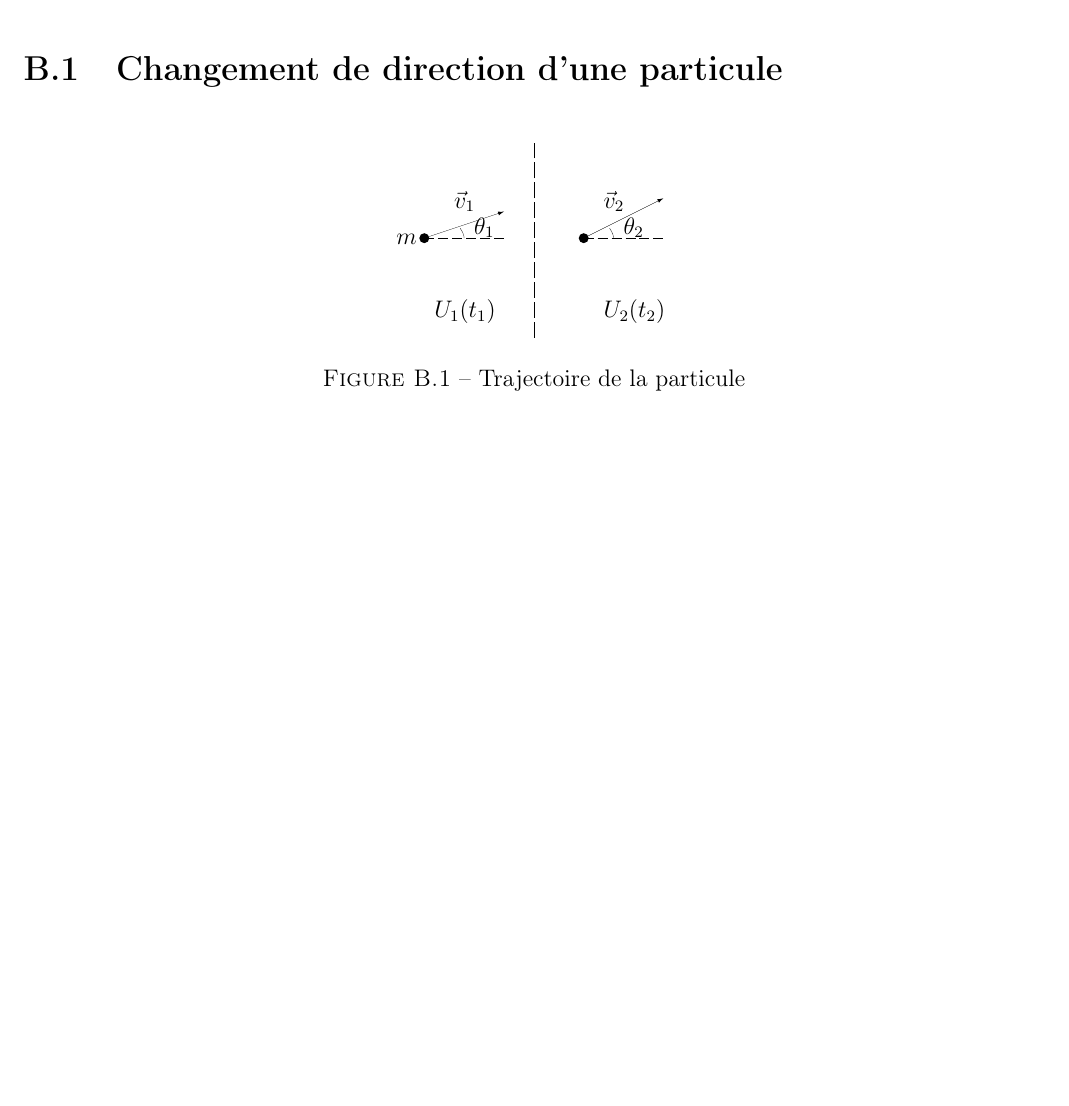
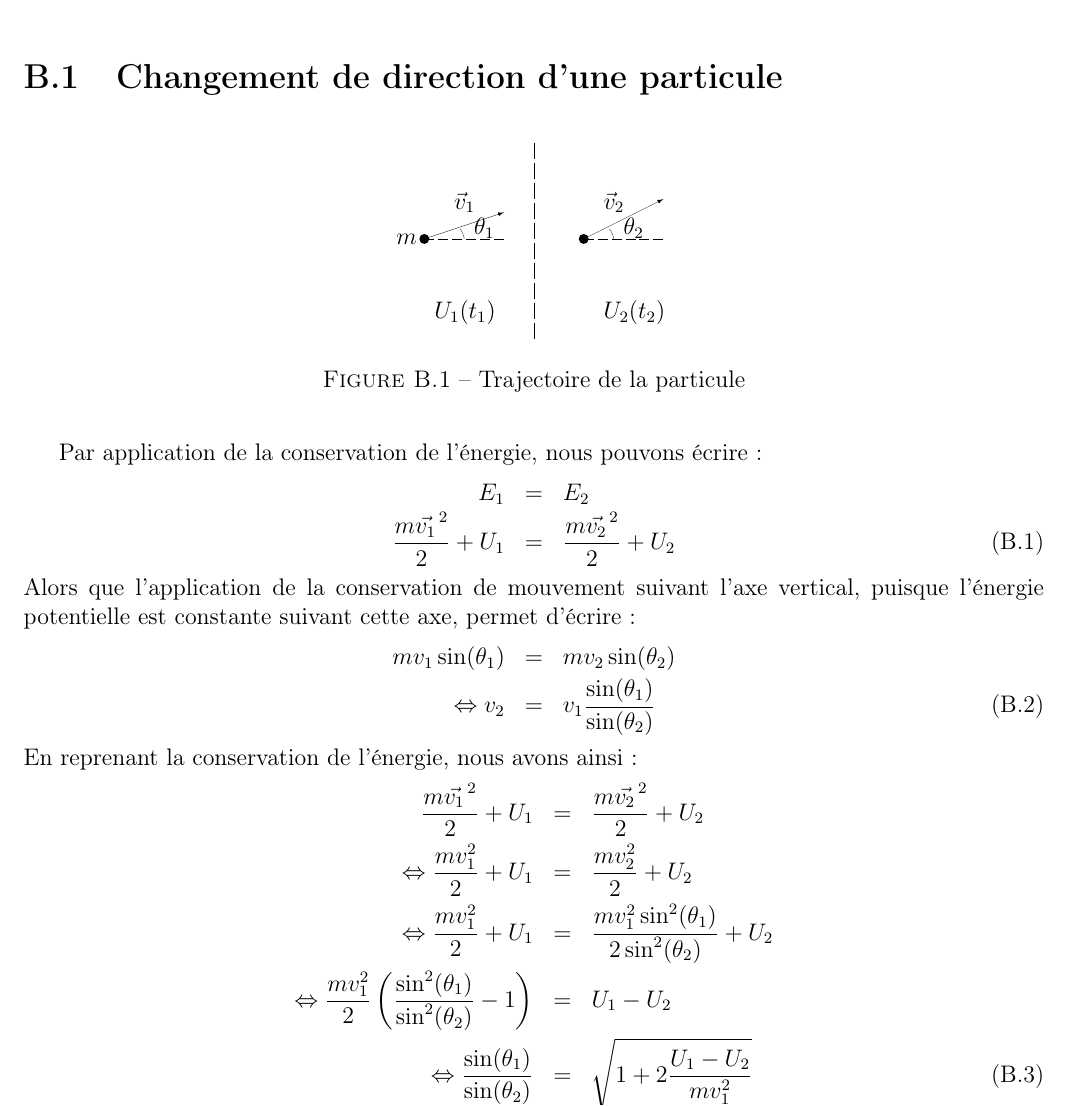
Before and after one commit to SMajerowicz/Physics, a LaTeX document (Mécanique/démonstration.tex, which reads Mécanique/chapters/exercices/chapter-02-exercices.tex): part of page 25 of 25, cut so that both start at the same text, the shorter picture padded with empty space. Compiled offline with pdfLaTeX.

Commit message:
End of impulsion exercice

```diff
--- a/Mécanique/chapters/exercices/chapter-02-exercices.tex
+++ b/Mécanique/chapters/exercices/chapter-02-exercices.tex
@@ -29,3 +29,22 @@
 		\caption{Trajectoire de la particule}\label{FIG:2_1}
 	\end{center}
 \end{figure}
+
+Par application de la conservation de l'\'energie, nous pouvons \'ecrire :
+\bea
+	E_{1} & = & E_{2} \nonumber \\
+	\dfrac{m\vec{v_{1}}^{\,2}}{2} + U_{1} & = & \dfrac{m\vec{v_{2}}^{\,2}}{2} + U_{2}
+\eea
+Alors que l'application de la conservation de mouvement suivant l'axe vertical, puisque l'\'energie potentielle est constante suivant cette axe, permet d'\'ecrire :
+\bea
+	mv_{1}\sin(\theta_{1}) & = & mv_{2}\sin(\theta_{2}) \nonumber \\
+	\Leftrightarrow v_{2} & = & v_{1}\dfrac{\sin(\theta_{1})}{\sin(\theta_{2})}
+\eea
+En reprenant la conservation de l'\'energie, nous avons ainsi :
+\bea
+	\dfrac{m\vec{v_{1}}^{\,2}}{2} + U_{1} & = & \dfrac{m\vec{v_{2}}^{\,2}}{2} + U_{2} \nonumber \\
+	\Leftrightarrow \dfrac{mv_{1}^{2}}{2} + U_{1} & = & \dfrac{mv_{2}^{2}}{2} + U_{2} \nonumber \\
+	\Leftrightarrow \dfrac{mv_{1}^{2}}{2} + U_{1} & = & \dfrac{mv_{1}^{2}\sin^{2}(\theta_{1})}{2\sin^{2}(\theta_{2})} + U_{2} \nonumber \\
+	\Leftrightarrow \dfrac{mv_{1}^{2}}{2}\left(\dfrac{\sin^{2}(\theta_{1})}{\sin^{2}(\theta_{2})} - 1\right) & = & U_{1} - U_{2} \nonumber \\
+	\Leftrightarrow \dfrac{\sin(\theta_{1})}{\sin(\theta_{2})} & = & \sqrt{1+2\dfrac{U_{1} - U_{2}}{mv_{1}^{2}}}
+\eea
```
